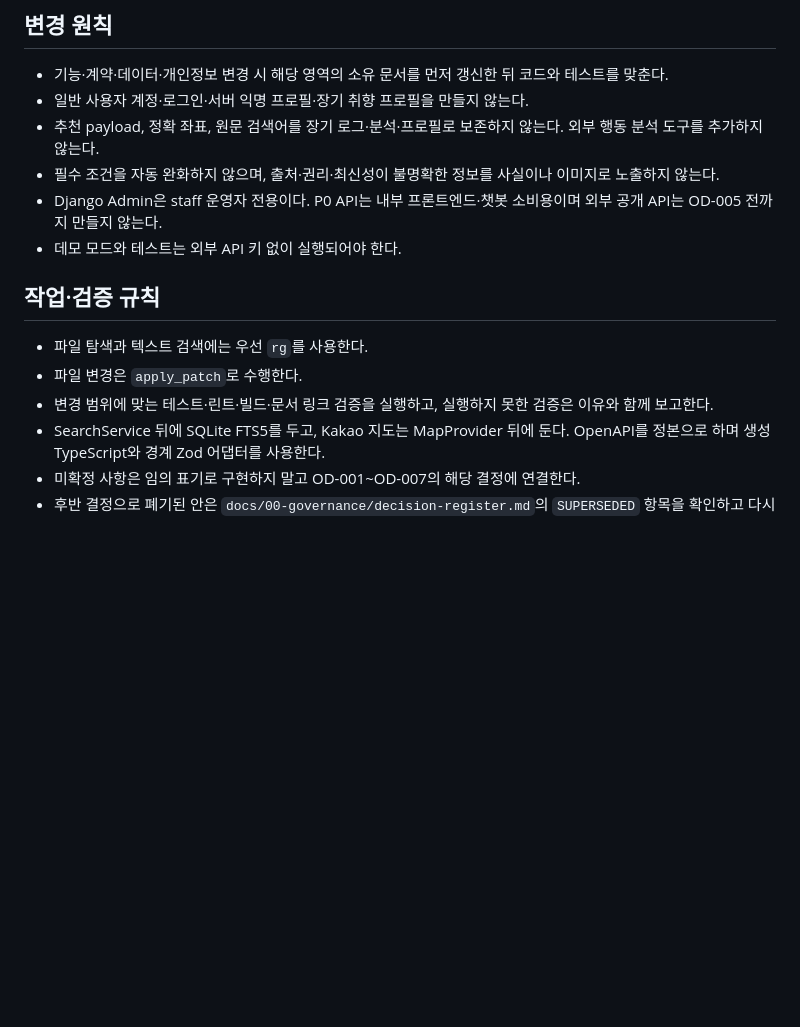
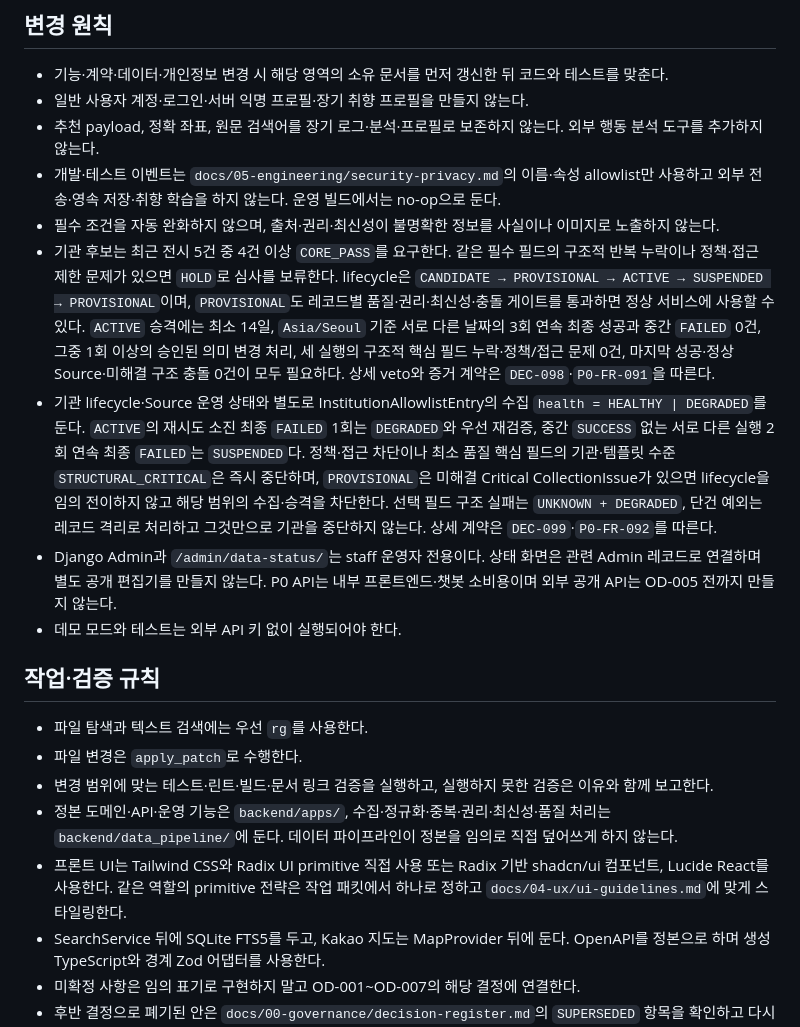
Before and after one commit to minhyeok328/MIGAM, a Markdown page: AGENTS.md, the part around one of its changes. Rendered like a GitHub page; blank space fills up the shorter version.

Commit message:
docs(governance): align repository working rules
Make the finalized data-quality, institution lifecycle, backend ownership, UI primitive, admin, and development-event contracts mandatory for future repository work.

```diff
--- a/AGENTS.md
+++ b/AGENTS.md
@@ -29,8 +29,11 @@ related_documents:
 - 기능·계약·데이터·개인정보 변경 시 해당 영역의 소유 문서를 먼저 갱신한 뒤 코드와 테스트를 맞춘다.
 - 일반 사용자 계정·로그인·서버 익명 프로필·장기 취향 프로필을 만들지 않는다.
 - 추천 payload, 정확 좌표, 원문 검색어를 장기 로그·분석·프로필로 보존하지 않는다. 외부 행동 분석 도구를 추가하지 않는다.
+- 개발·테스트 이벤트는 `docs/05-engineering/security-privacy.md`의 이름·속성 allowlist만 사용하고 외부 전송·영속 저장·취향 학습을 하지 않는다. 운영 빌드에서는 no-op으로 둔다.
 - 필수 조건을 자동 완화하지 않으며, 출처·권리·최신성이 불명확한 정보를 사실이나 이미지로 노출하지 않는다.
-- Django Admin은 staff 운영자 전용이다. P0 API는 내부 프론트엔드·챗봇 소비용이며 외부 공개 API는 OD-005 전까지 만들지 않는다.
+- 기관 후보는 최근 전시 5건 중 4건 이상 `CORE_PASS`를 요구한다. 같은 필수 필드의 구조적 반복 누락이나 정책·접근 제한 문제가 있으면 `HOLD`로 심사를 보류한다. lifecycle은 `CANDIDATE → PROVISIONAL → ACTIVE → SUSPENDED → PROVISIONAL`이며, `PROVISIONAL`도 레코드별 품질·권리·최신성·충돌 게이트를 통과하면 정상 서비스에 사용할 수 있다. `ACTIVE` 승격에는 최소 14일, `Asia/Seoul` 기준 서로 다른 날짜의 3회 연속 최종 성공과 중간 `FAILED` 0건, 그중 1회 이상의 승인된 의미 변경 처리, 세 실행의 구조적 핵심 필드 누락·정책/접근 문제 0건, 마지막 성공·정상 Source·미해결 구조 충돌 0건이 모두 필요하다. 상세 veto와 증거 계약은 `DEC-098`·`P0-FR-091`을 따른다.
+- 기관 lifecycle·Source 운영 상태와 별도로 InstitutionAllowlistEntry의 수집 `health = HEALTHY | DEGRADED`를 둔다. `ACTIVE`의 재시도 소진 최종 `FAILED` 1회는 `DEGRADED`와 우선 재검증, 중간 `SUCCESS` 없는 서로 다른 실행 2회 연속 최종 `FAILED`는 `SUSPENDED`다. 정책·접근 차단이나 최소 품질 핵심 필드의 기관·템플릿 수준 `STRUCTURAL_CRITICAL`은 즉시 중단하며, `PROVISIONAL`은 미해결 Critical CollectionIssue가 있으면 lifecycle을 임의 전이하지 않고 해당 범위의 수집·승격을 차단한다. 선택 필드 구조 실패는 `UNKNOWN + DEGRADED`, 단건 예외는 레코드 격리로 처리하고 그것만으로 기관을 중단하지 않는다. 상세 계약은 `DEC-099`·`P0-FR-092`를 따른다.
+- Django Admin과 `/admin/data-status/`는 staff 운영자 전용이다. 상태 화면은 관련 Admin 레코드로 연결하며 별도 공개 편집기를 만들지 않는다. P0 API는 내부 프론트엔드·챗봇 소비용이며 외부 공개 API는 OD-005 전까지 만들지 않는다.
 - 데모 모드와 테스트는 외부 API 키 없이 실행되어야 한다.
 
 ## 작업·검증 규칙
@@ -38,6 +41,8 @@ related_documents:
 - 파일 탐색과 텍스트 검색에는 우선 `rg`를 사용한다.
 - 파일 변경은 `apply_patch`로 수행한다.
 - 변경 범위에 맞는 테스트·린트·빌드·문서 링크 검증을 실행하고, 실행하지 못한 검증은 이유와 함께 보고한다.
+- 정본 도메인·API·운영 기능은 `backend/apps/`, 수집·정규화·중복·권리·최신성·품질 처리는 `backend/data_pipeline/`에 둔다. 데이터 파이프라인이 정본을 임의로 직접 덮어쓰게 하지 않는다.
+- 프론트 UI는 Tailwind CSS와 Radix UI primitive 직접 사용 또는 Radix 기반 shadcn/ui 컴포넌트, Lucide React를 사용한다. 같은 역할의 primitive 전략은 작업 패킷에서 하나로 정하고 `docs/04-ux/ui-guidelines.md`에 맞게 스타일링한다.
 - SearchService 뒤에 SQLite FTS5를 두고, Kakao 지도는 MapProvider 뒤에 둔다. OpenAPI를 정본으로 하며 생성 TypeScript와 경계 Zod 어댑터를 사용한다.
 - 미확정 사항은 임의 표기로 구현하지 말고 OD-001~OD-007의 해당 결정에 연결한다.
 - 후반 결정으로 폐기된 안은 `docs/00-governance/decision-register.md`의 `SUPERSEDED` 항목을 확인하고 다시 도입하지 않는다.
```
Also changed, not shown: other parts of AGENTS.md (+2 -2 lines).
